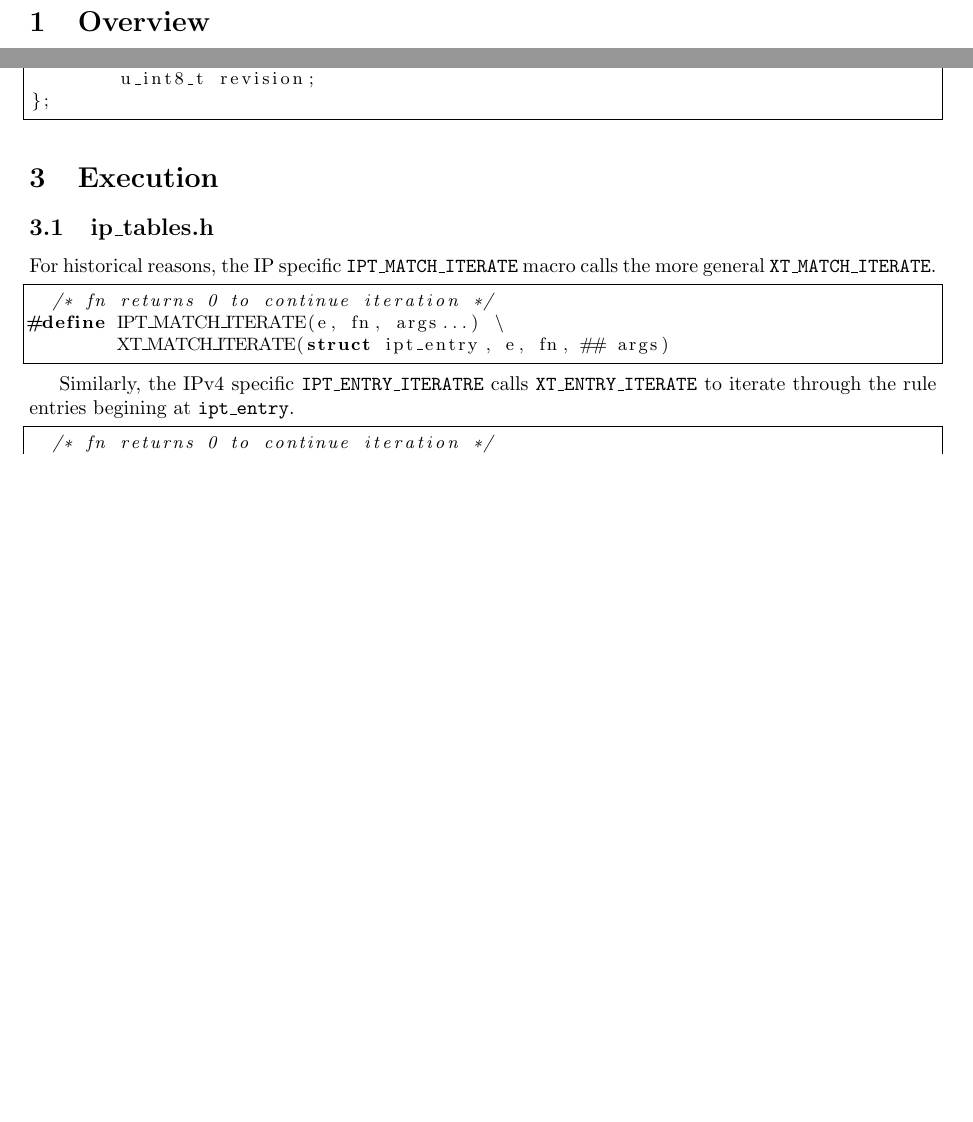
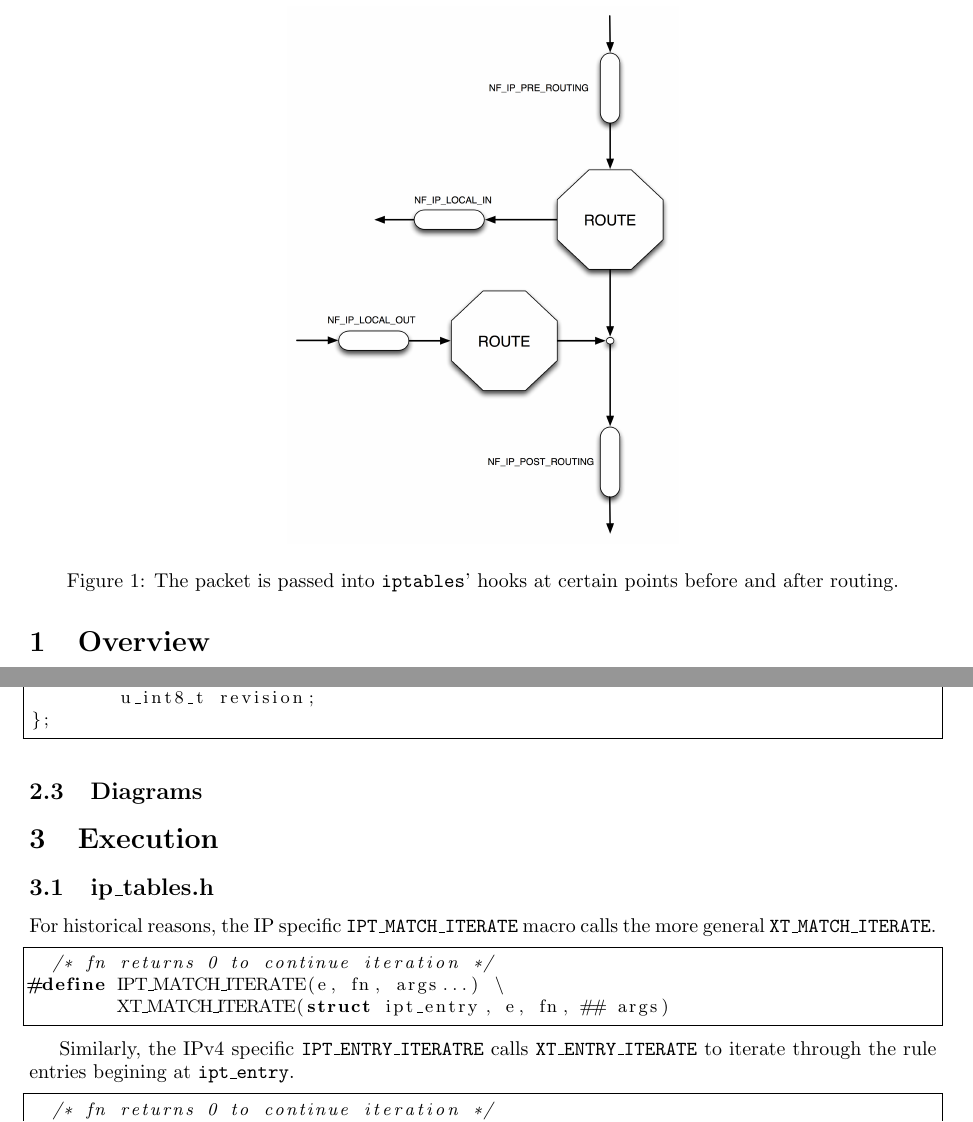
Before and after one commit to cubix/netfilter-internals, a LaTeX document (doc/report.tex): two parts of pages 3 and 6 of 9 before the commit and two parts of pages 3 and 7 of 10 after it, joined at a grey line, cut at the place of the change, the shorter picture padded with empty space. Compiled offline with pdfLaTeX.

Commit message:
added diagrams

```diff
--- a/doc/report.tex
+++ b/doc/report.tex
@@ -31,6 +31,14 @@
 \newpage
 
 \section{Overview}
+
+
+\begin{figure}
+\centering
+\includegraphics[totalheight=0.40\textheight]{images/hooks.png}
+\caption{The packet is passed into \code{iptables}' hooks at certain points
+  before and after routing.}\label{fig:hooks}
+\end{figure}
 
 \section{Data Structures}
 
@@ -297,3 +305,4 @@ struct xt_target
 };
 \end{lstlisting}
 
+\subsection{Diagrams}
@@ -300,3 +314,5 @@ struct xt_target
+\end{figure}
+
 \section{Execution}
 
 \subsection{ip\_tables.h}
```
Also changed, not shown: doc/images/hooks.png (added), doc/images/table1.png (added), doc/report.tex (5 more changed lines), 2 other files.
